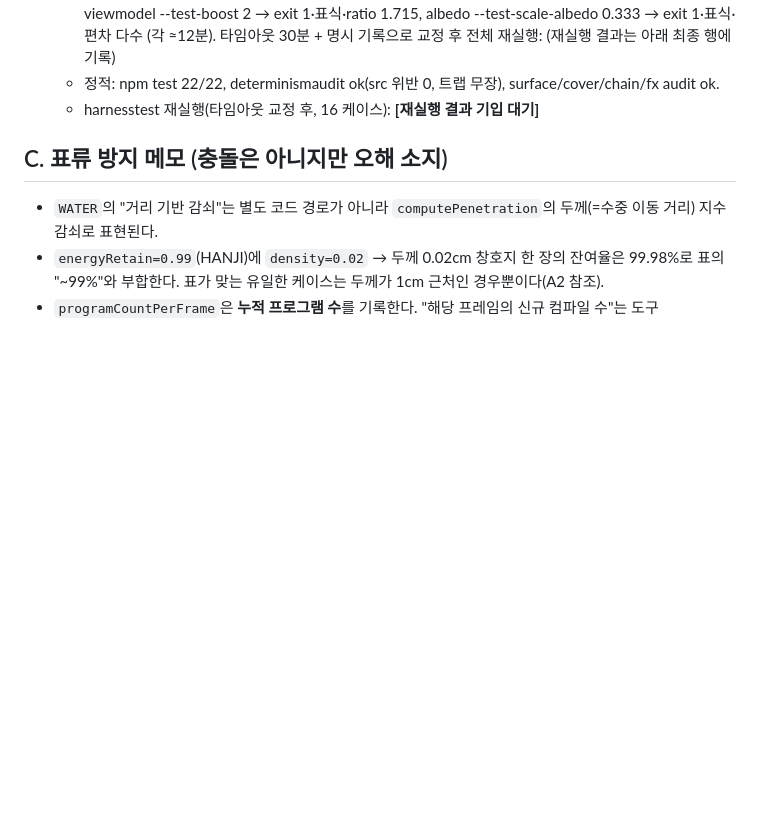
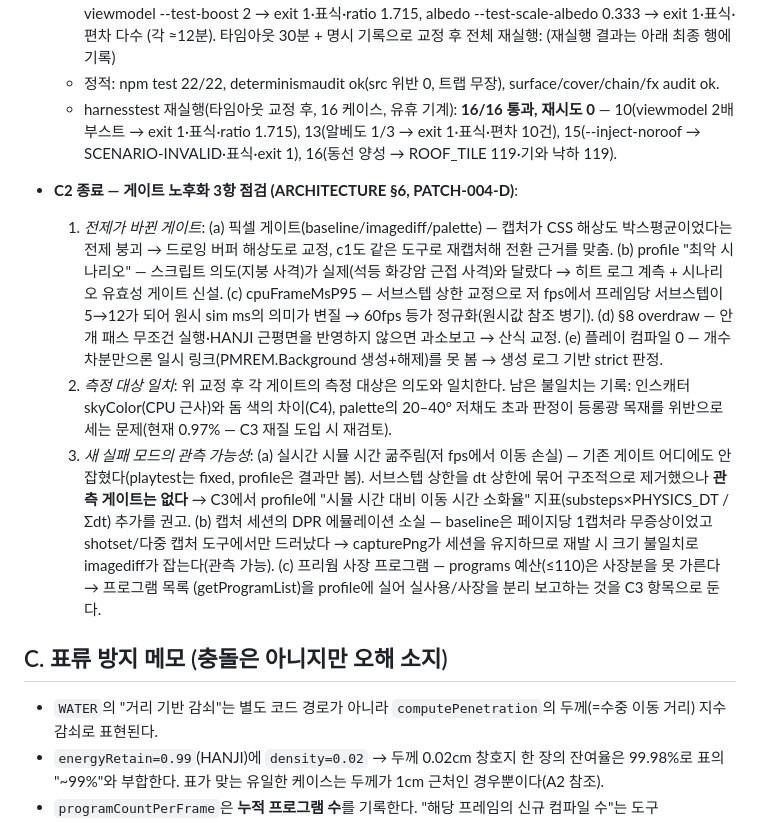
Before and after one commit to junlee122-bot/fps, a Markdown page: docs/CONTRACT-NOTES.md, the part around the change. Drawn GitHub-style; blank space fills up the shorter version.

Commit message:
CONTRACT-NOTES: C2 종료 — harnesstest 16/16, 게이트 노후화 3항 점검 (PATCH-004-D)
Co-Authored-By: Claude Fable 5.1 <noreply@anthropic.com>
Claude-Session: https://claude.ai/code/session_01Vh2VNgqUqtwJ9BqjuuvmPQ

```diff
--- a/docs/CONTRACT-NOTES.md
+++ b/docs/CONTRACT-NOTES.md
@@ -565,7 +565,29 @@
     재실행: viewmodel --test-boost 2 → exit 1·표식·ratio 1.715, albedo --test-scale-albedo 0.333 →
     exit 1·표식·편차 다수 (각 ≈12분). 타임아웃 30분 + 명시 기록으로 교정 후 전체 재실행: (재실행 결과는 아래 최종 행에 기록)
   - 정적: npm test 22/22, determinismaudit ok(src 위반 0, 트랩 무장), surface/cover/chain/fx audit ok.
-  - harnesstest 재실행(타임아웃 교정 후, 16 케이스): **[재실행 결과 기입 대기]**
+  - harnesstest 재실행(타임아웃 교정 후, 16 케이스, 유휴 기계): **16/16 통과, 재시도 0** —
+    10(viewmodel 2배 부스트 → exit 1·표식·ratio 1.715), 13(알베도 1/3 → exit 1·표식·편차 10건),
+    15(--inject-noroof → SCENARIO-INVALID·표식·exit 1), 16(동선 양성 → ROOF_TILE 119·기와 낙하 119).
+- **C2 종료 — 게이트 노후화 3항 점검 (ARCHITECTURE §6, PATCH-004-D)**:
+  1. *전제가 바뀐 게이트*: (a) 픽셀 게이트(baseline/imagediff/palette) — 캡처가 CSS 해상도
+     박스평균이었다는 전제 붕괴 → 드로잉 버퍼 해상도로 교정, c1도 같은 도구로 재캡처해 전환
+     근거를 맞춤. (b) profile "최악 시나리오" — 스크립트 의도(지붕 사격)가 실제(석등 화강암
+     근접 사격)와 달랐다 → 히트 로그 계측 + 시나리오 유효성 게이트 신설. (c) cpuFrameMsP95 —
+     서브스텝 상한 교정으로 저 fps에서 프레임당 서브스텝이 5→12가 되어 원시 sim ms의 의미가
+     변질 → 60fps 등가 정규화(원시값 참조 병기). (d) §8 overdraw — 안개 패스 무조건 실행·HANJI
+     근평면을 반영하지 않으면 과소보고 → 산식 교정. (e) 플레이 컴파일 0 — 개수 차분만으론
+     일시 링크(PMREM.Background 생성+해제)를 못 봄 → 생성 로그 기반 strict 판정.
+  2. *측정 대상 일치*: 위 교정 후 각 게이트의 측정 대상은 의도와 일치한다. 남은 불일치는
+     기록: 인스캐터 skyColor(CPU 근사)와 돔 색의 차이(C4), palette의 20–40° 저채도 초과 판정이
+     등롱광 목재를 위반으로 세는 문제(현재 0.97% — C3 재질 도입 시 재검토).
+  3. *새 실패 모드의 관측 가능성*: (a) 실시간 시뮬 시간 굶주림(저 fps에서 이동 손실) — 기존
+     게이트 어디에도 안 잡혔다(playtest는 fixed, profile은 결과만 봄). 서브스텝 상한을 dt 상한에
+     묶어 구조적으로 제거했으나 **관측 게이트는 없다** → C3에서 profile에 "시뮬 시간 대비 이동
+     시간 소화율" 지표(substeps×PHYSICS_DT / Σdt) 추가를 권고. (b) 캡처 세션의 DPR 에뮬레이션
+     소실 — baseline은 페이지당 1캡처라 무증상이었고 shotset/다중 캡처 도구에서만 드러났다 →
+     capturePng가 세션을 유지하므로 재발 시 크기 불일치로 imagediff가 잡는다(관측 가능).
+     (c) 프리웜 사장 프로그램 — programs 예산(≤110)은 사장분을 못 가른다 → 프로그램 목록
+     (getProgramList)을 profile에 실어 실사용/사장을 분리 보고하는 것을 C3 항목으로 둔다.
 
 ## C. 표류 방지 메모 (충돌은 아니지만 오해 소지)
 
```
